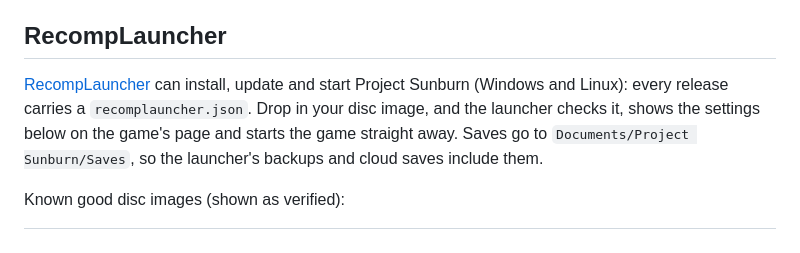
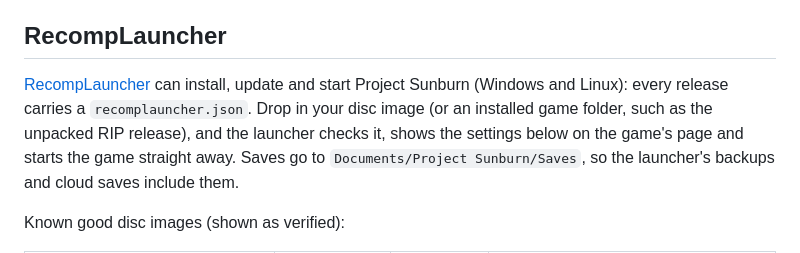
Before and after one commit to Emil007/Project-Sunburn, a Markdown page: README.md, the part around one of its changes. Drawn GitHub-style.

```diff
--- a/README.md
+++ b/README.md
@@ -125,7 +130,8 @@ release: **Ctrl + Shift + Alt + N / M** make the game clock faster or slower.
 
 ## RecompLauncher
 [RecompLauncher](https://github.com/elripalda/RecompLauncher) can install, update and start Project
-Sunburn (Windows and Linux): every release carries a `recomplauncher.json`. Drop in your disc image, and
+Sunburn (Windows and Linux): every release carries a `recomplauncher.json`. Drop in your disc image (or
+an installed game folder, such as the unpacked RIP release), and
 the launcher checks it, shows the settings below on the game's page and starts the game straight away.
 Saves go to `Documents/Project Sunburn/Saves`, so the launcher's backups and cloud saves include them.
 
```
Also changed, not shown: other parts of README.md (+7 -2 lines), docs/screenshots/game-desktop.png, docs/screenshots/launcher.png, 13 other files.
